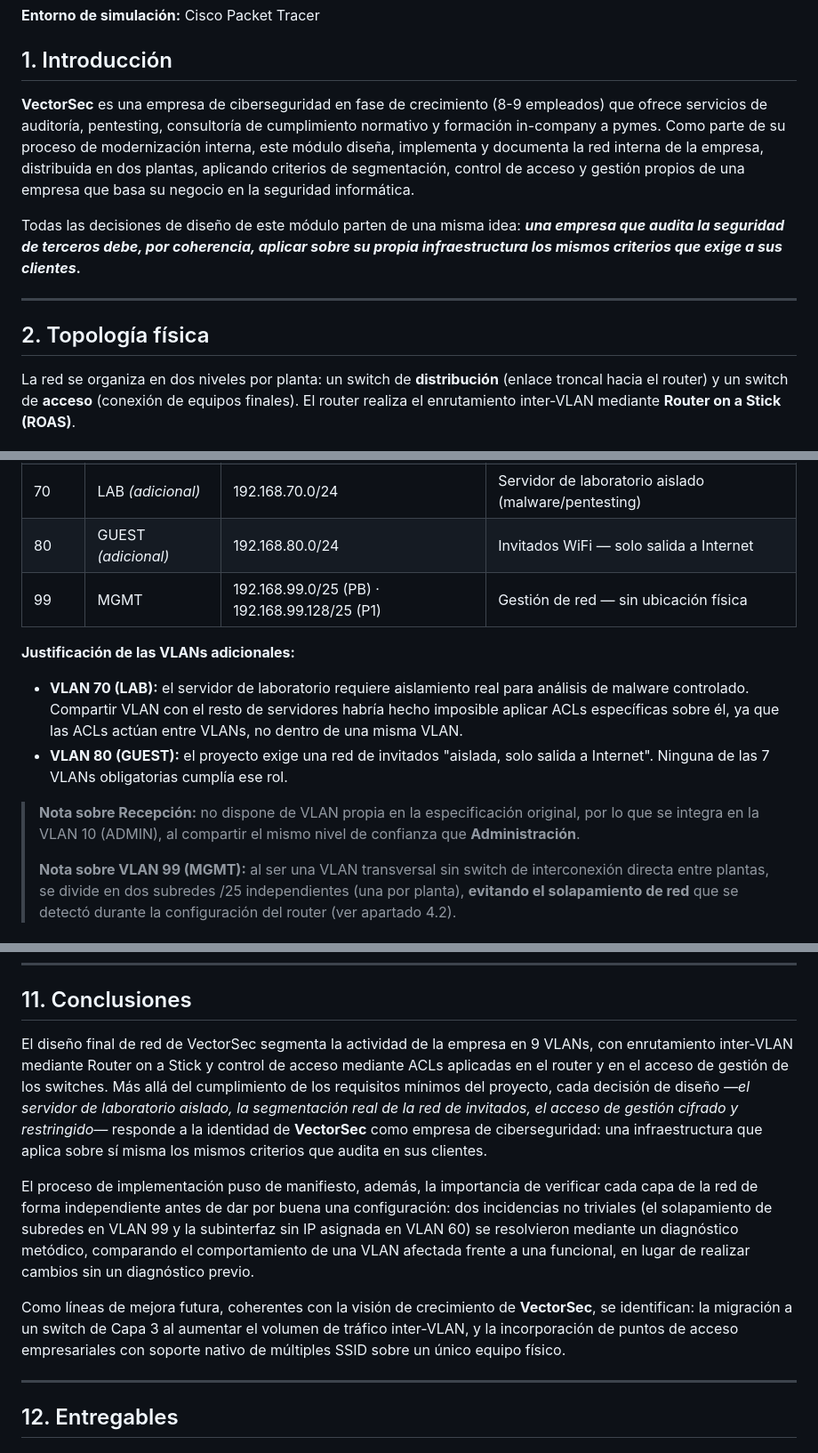
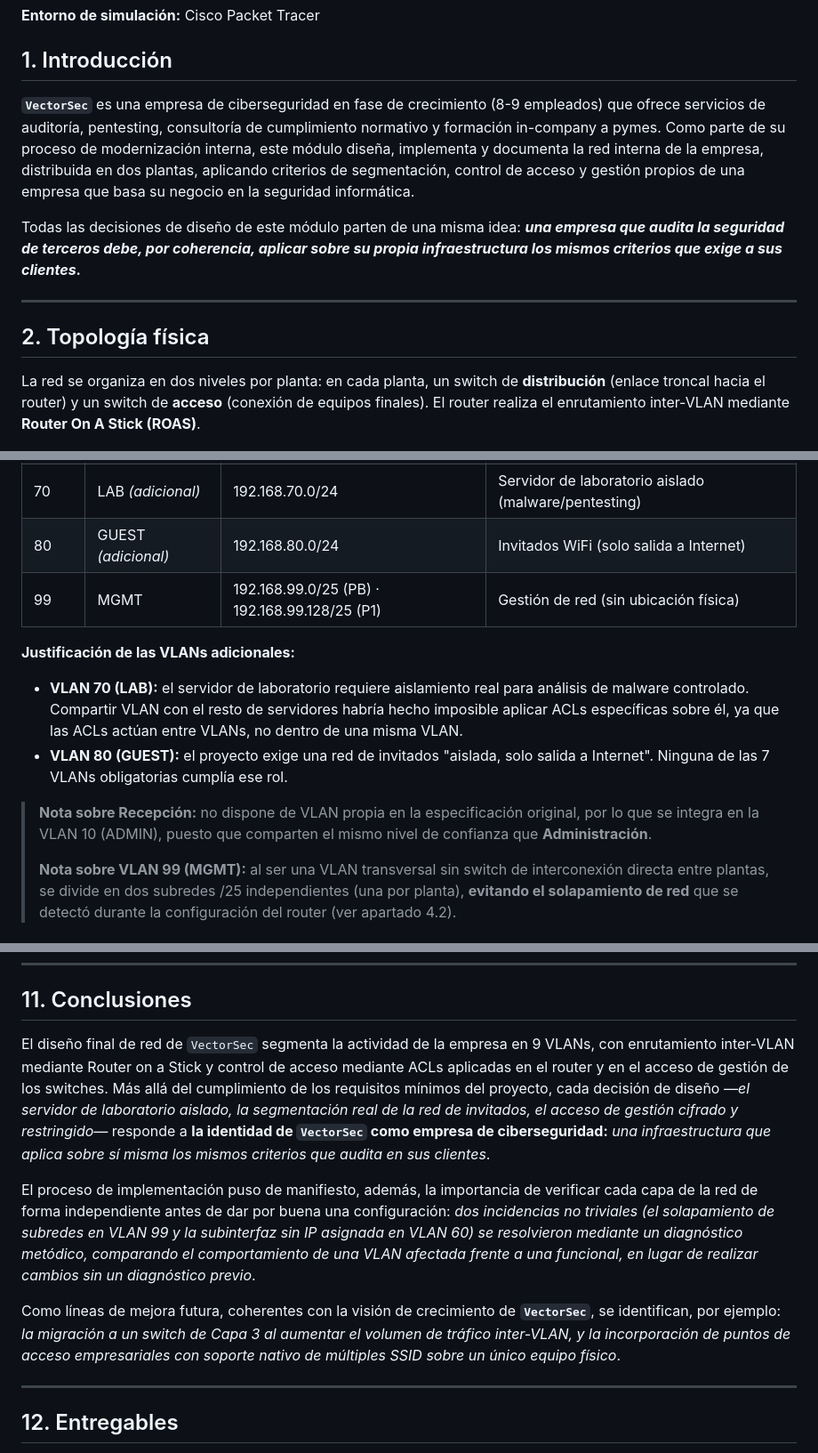
Before and after one commit to GabTS75/vectorsec-project, a Markdown page: modulo3-redes/README.md, 3 parts joined by grey strips. Shown at 89% size. Rendered like a GitHub page.

```diff
--- a/modulo3-redes/README.md
+++ b/modulo3-redes/README.md
@@ -8,7 +8,7 @@
 
 ## 1. Introducción
 
-**VectorSec** es una empresa de ciberseguridad en fase de crecimiento (8-9 empleados) que ofrece servicios de auditoría, pentesting, consultoría de cumplimiento normativo y formación in-company a pymes. Como parte de su proceso de modernización interna, este módulo diseña, implementa y documenta la red interna de la empresa, distribuida en dos plantas, aplicando criterios de segmentación, control de acceso y gestión propios de una empresa que basa su negocio en la seguridad informática.
+**`VectorSec`** es una empresa de ciberseguridad en fase de crecimiento (8-9 empleados) que ofrece servicios de auditoría, pentesting, consultoría de cumplimiento normativo y formación in-company a pymes. Como parte de su proceso de modernización interna, este módulo diseña, implementa y documenta la red interna de la empresa, distribuida en dos plantas, aplicando criterios de segmentación, control de acceso y gestión propios de una empresa que basa su negocio en la seguridad informática.
 
 Todas las decisiones de diseño de este módulo parten de una misma idea: ***una empresa que audita la seguridad de terceros debe, por coherencia, aplicar sobre su propia infraestructura los mismos criterios que exige a sus clientes*.**
 
@@ -16,7 +16,7 @@ Todas las decisiones de diseño de este módulo parten de una misma idea: ***una
 
 ## 2. Topología física
 
-La red se organiza en dos niveles por planta: un switch de **distribución** (enlace troncal hacia el router) y un switch de **acceso** (conexión de equipos finales). El router realiza el enrutamiento inter-VLAN mediante **Router on a Stick (ROAS)**.
+La red se organiza en dos niveles por planta: en cada planta, un switch de **distribución** (enlace troncal hacia el router) y un switch de **acceso** (conexión de equipos finales). El router realiza el enrutamiento inter-VLAN mediante **Router On A Stick (ROAS)**.
 
 ![Topología física](./imgs/topologia_fisica.png)
 
@@ -66,15 +66,15 @@ Se implementan **9 VLANs**: las 7 exigidas para el proyecto, más 2 adicionales
 | 50 | FORMACION | 192.168.50.0/24 | Aula de formación |
 | 60 | SRV | 192.168.60.0/24 | Servidores (CPD): AD, aplicaciones/BD, NAS |
 | 70 | LAB *(adicional)* | 192.168.70.0/24 | Servidor de laboratorio aislado (malware/pentesting) |
-| 80 | GUEST *(adicional)* | 192.168.80.0/24 | Invitados WiFi — solo salida a Internet |
-| 99 | MGMT | 192.168.99.0/25 (PB) · 192.168.99.128/25 (P1) | Gestión de red — sin ubicación física |
+| 80 | GUEST *(adicional)* | 192.168.80.0/24 | Invitados WiFi (solo salida a Internet) |
+| 99 | MGMT | 192.168.99.0/25 (PB) · 192.168.99.128/25 (P1) | Gestión de red (sin ubicación física) |
 
 **Justificación de las VLANs adicionales:**
 
 - **VLAN 70 (LAB):** el servidor de laboratorio requiere aislamiento real para análisis de malware controlado. Compartir VLAN con el resto de servidores habría hecho imposible aplicar ACLs específicas sobre él, ya que las ACLs actúan entre VLANs, no dentro de una misma VLAN.
 - **VLAN 80 (GUEST):** el proyecto exige una red de invitados "aislada, solo salida a Internet". Ninguna de las 7 VLANs obligatorias cumplía ese rol.
 
-> **Nota sobre Recepción:** no dispone de VLAN propia en la especificación original, por lo que se integra en la VLAN 10 (ADMIN), al compartir el mismo nivel de confianza que **Administración**.
+> **Nota sobre Recepción:** no dispone de VLAN propia en la especificación original, por lo que se integra en la VLAN 10 (ADMIN), puesto que comparten el mismo nivel de confianza que **Administración**.
 >
 > **Nota sobre VLAN 99 (MGMT):** al ser una VLAN transversal sin switch de interconexión directa entre plantas, se divide en dos subredes /25 independientes (una por planta), **evitando el solapamiento de red** que se detectó durante la configuración del router (ver apartado 4.2).
 
@@ -735,11 +736,11 @@ Estas tres combinaciones (origen no autorizado, protocolo no autorizado, origen
 
 ## 11. Conclusiones
 
-El diseño final de red de VectorSec segmenta la actividad de la empresa en 9 VLANs, con enrutamiento inter-VLAN mediante Router on a Stick y control de acceso mediante ACLs aplicadas en el router y en el acceso de gestión de los switches. Más allá del cumplimiento de los requisitos mínimos del proyecto, cada decisión de diseño *—el servidor de laboratorio aislado, la segmentación real de la red de invitados, el acceso de gestión cifrado y restringido—* responde a la identidad de **VectorSec** como empresa de ciberseguridad: una infraestructura que aplica sobre sí misma los mismos criterios que audita en sus clientes.
+El diseño final de red de `VectorSec` segmenta la actividad de la empresa en 9 VLANs, con enrutamiento inter-VLAN mediante Router on a Stick y control de acceso mediante ACLs aplicadas en el router y en el acceso de gestión de los switches. Más allá del cumplimiento de los requisitos mínimos del proyecto, cada decisión de diseño *—el servidor de laboratorio aislado, la segmentación real de la red de invitados, el acceso de gestión cifrado y restringido—* responde a **la identidad de `VectorSec` como empresa de ciberseguridad:** *una infraestructura que aplica sobre sí misma los mismos criterios que audita en sus clientes*.
 
-El proceso de implementación puso de manifiesto, además, la importancia de verificar cada capa de la red de forma independiente antes de dar por buena una configuración: dos incidencias no triviales (el solapamiento de subredes en VLAN 99 y la subinterfaz sin IP asignada en VLAN 60) se resolvieron mediante un diagnóstico metódico, comparando el comportamiento de una VLAN afectada frente a una funcional, en lugar de realizar cambios sin un diagnóstico previo.
+El proceso de implementación puso de manifiesto, además, la importancia de verificar cada capa de la red de forma independiente antes de dar por buena una configuración: *dos incidencias no triviales (el solapamiento de subredes en VLAN 99 y la subinterfaz sin IP asignada en VLAN 60) se resolvieron mediante un diagnóstico metódico, comparando el comportamiento de una VLAN afectada frente a una funcional, en lugar de realizar cambios sin un diagnóstico previo*.
 
-Como líneas de mejora futura, coherentes con la visión de crecimiento de **VectorSec**, se identifican: la migración a un switch de Capa 3 al aumentar el volumen de tráfico inter-VLAN, y la incorporación de puntos de acceso empresariales con soporte nativo de múltiples SSID sobre un único equipo físico.
+Como líneas de mejora futura, coherentes con la visión de crecimiento de **`VectorSec`**, se identifican, por ejemplo: *la migración a un switch de Capa 3 al aumentar el volumen de tráfico inter-VLAN, y la incorporación de puntos de acceso empresariales con soporte nativo de múltiples SSID sobre un único equipo físico*.
 
 ---
 
```
Also changed, not shown: other parts of modulo3-redes/README.md (+22 -21 lines).
